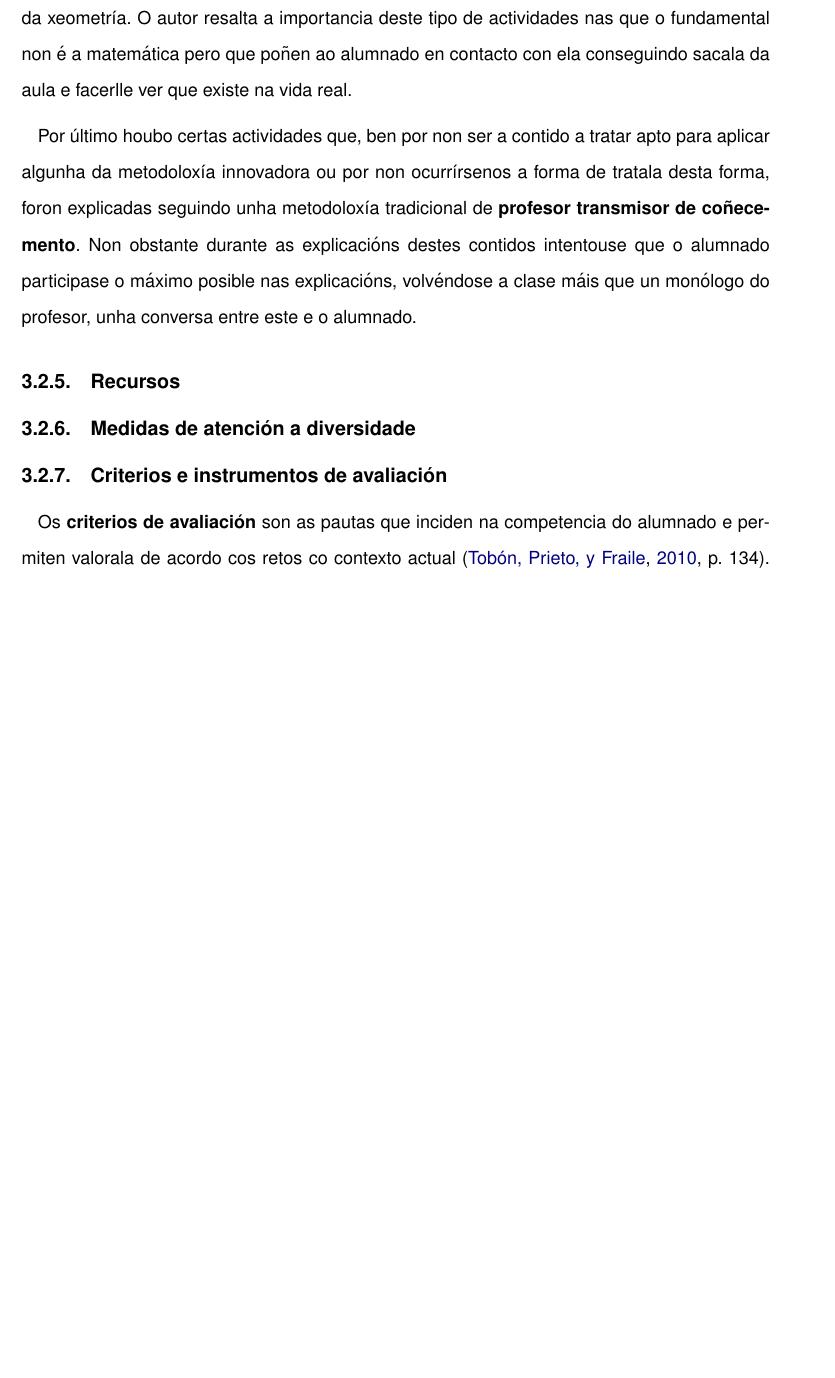
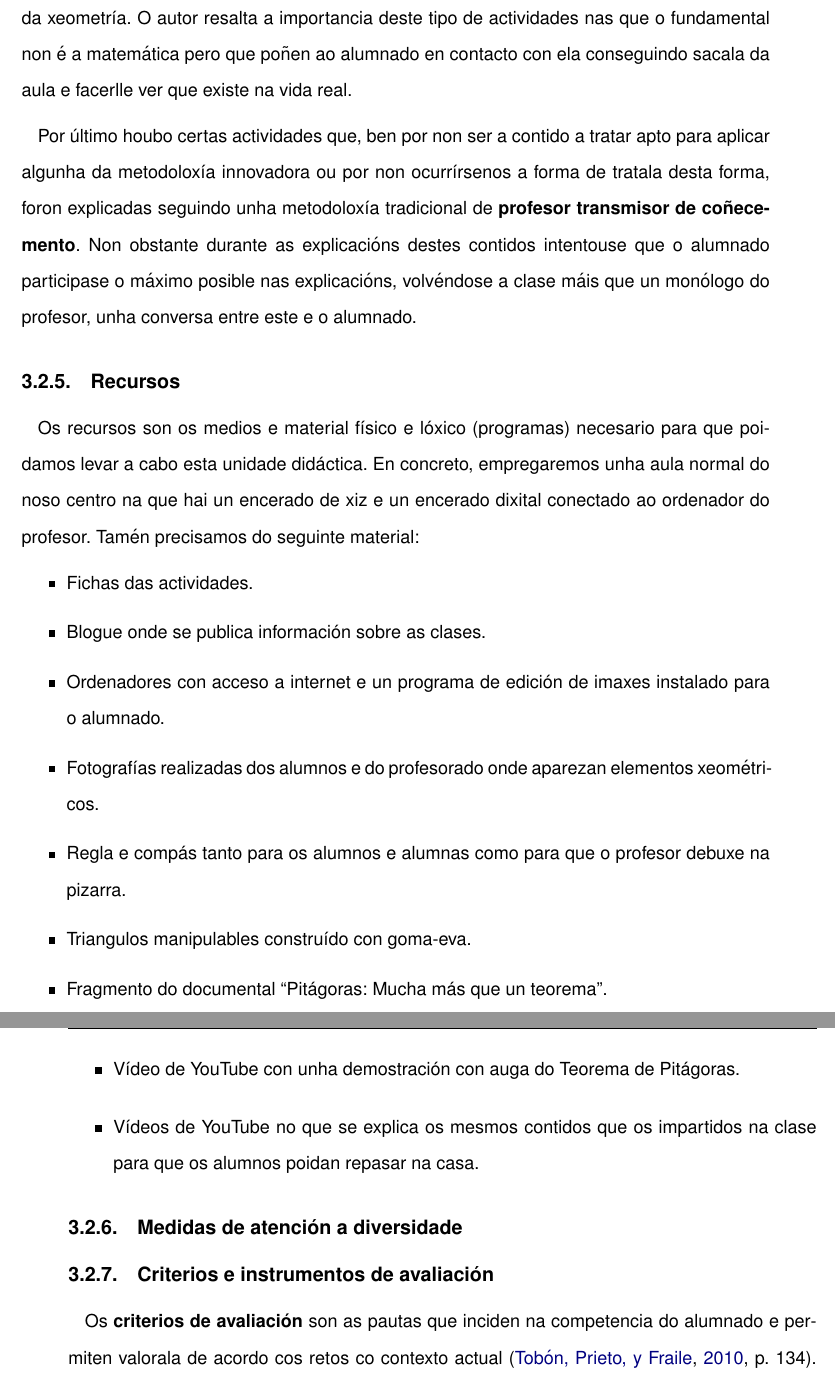
Before and after one commit to chavaone/memoria-tfm-prof, a LaTeX book (mem.tex, which reads 030_desenvolvemento.tex): part of page 24 of 80 before the commit and two parts of pages 24 and 25 of 82 after it, the two joined at a grey line, cut so that both start at the same text, the shorter picture padded with empty space. Compiled offline with pdfLaTeX.

Commit message:
Engadidos recursos e eliminado un estandar erroneo

```diff
--- a/030_desenvolvemento.tex
+++ b/030_desenvolvemento.tex
@@ -132,7 +131,18 @@ Outro dos recursos que se pode empregar na matemática e que pode colaborar en g
 Por último houbo certas actividades que, ben por non ser a contido a tratar apto para aplicar algunha da metodoloxía innovadora ou por non ocurrírsenos a forma de tratala desta forma, foron explicadas seguindo unha metodoloxía tradicional de \textbf{profesor transmisor de coñecemento}. Non obstante durante as explicacións destes contidos intentouse que o alumnado participase o máximo posible nas explicacións, volvéndose a clase máis que un monólogo do profesor, unha conversa entre este e o alumnado.
 
 \subsection{Recursos}
-
+Os recursos son os medios e material físico e lóxico (programas) necesario para que poidamos levar a cabo esta unidade didáctica. En concreto, empregaremos unha aula normal do noso centro na que hai un encerado de xiz e un encerado dixital conectado ao ordenador do profesor. Tamén precisamos do seguinte material:
+\begin{itemize}
+    \item Fichas das actividades.
+    \item Blogue onde se publica información sobre as clases.
+    \item Ordenadores con acceso a internet e un programa de edición de imaxes instalado para o alumnado.
+    \item Fotografías realizadas dos alumnos e do profesorado onde aparezan elementos xeométricos.
+    \item Regla e compás tanto para os alumnos e alumnas como para que o profesor debuxe na pizarra.
+    \item Triangulos manipulables construído con goma-eva.
+    \item Fragmento do documental ``Pitágoras: Mucha más que un teorema''.
+    \item Vídeo de YouTube con unha demostración con auga do Teorema de Pitágoras.
+    \item Vídeos de YouTube no que se explica os mesmos contidos que os impartidos na clase para que os alumnos poidan repasar na casa.
+\end{itemize}
 
 \subsection{Medidas de atención a diversidade}
 %• Atención á diversidade, coas estratexias e materiais para levala a cabo.
```
Also changed, not shown: mem.bib (+7 -0 lines), 030_desenvolvemento.tex (1 more changed lines).
